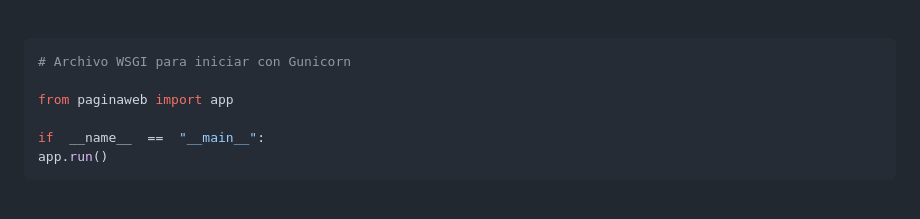
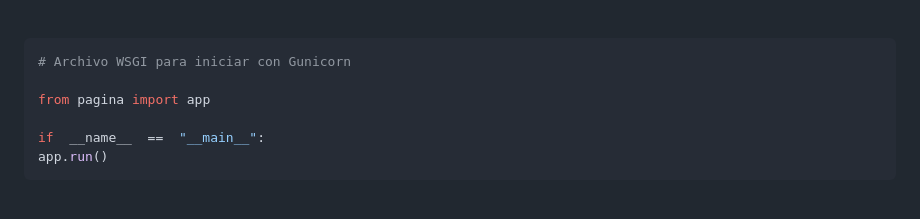
Before and after one commit to Tito-blip/Proyecto-ProgWeb, a Markdown page: README.md, the part around the change. Rendered like a GitHub page.

````diff
--- a/README.md
+++ b/README.md
@@ -81,7 +81,7 @@ El proyecto se estructura en base al modelo MVT (Modelo - Vista - Plantilla). Ut
 ```python
 # Archivo WSGI para iniciar con Gunicorn
 
-from paginaweb import app
+from pagina import app
 
 if  __name__  ==  "__main__":
 app.run()
````
